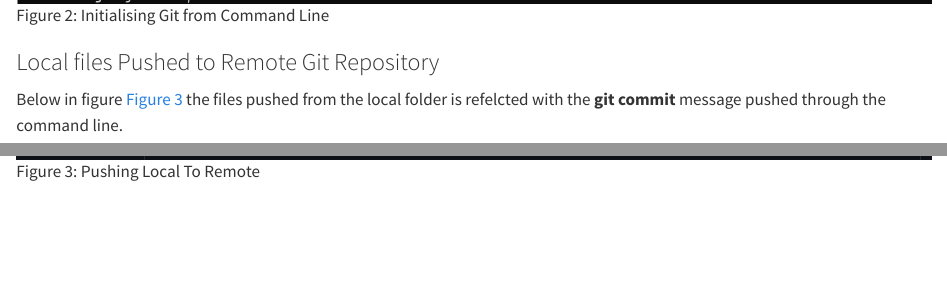
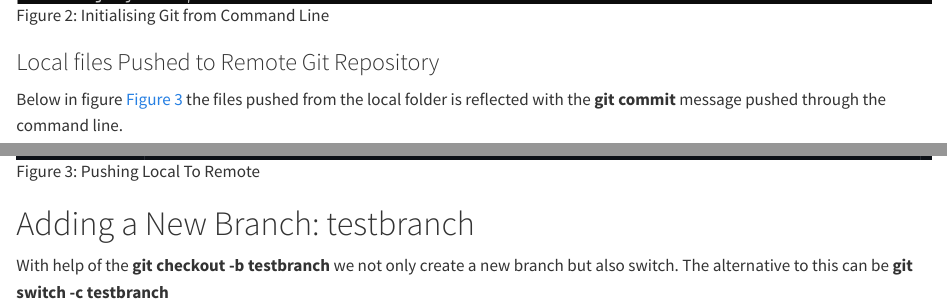
Before and after one commit to somya090997/Assignment_2_CollaborativePractices, a Quarto document (example.qmd): the page in a window 1100 px wide, from 1920 px down, and a second part further down, joined at a grey line. Rendered offline with R 4.5, knitr and Pandoc in place of Quarto, with nearby package versions.

Commit message:
Added a new section

```diff
--- a/example.qmd
+++ b/example.qmd
@@ -48,6 +48,10 @@ Uploaded local commits to the GitHub repository.
 
 ### Local files Pushed to Remote Git Repository
 
-Below in figure @fig-PushingtoGit the files pushed from the local folder is refelcted with the **git commit** message pushed through the command line.
+Below in figure @fig-PushingtoGit the files pushed from the local folder is reflected with the **git commit** message pushed through the command line.
 
 ![Pushing Local To Remote](PushingtoGit.png){#fig-PushingtoGit}
+
+# Adding a New Branch: testbranch
+
+With help of the **git checkout -b testbranch** we not only create a new branch but also switch. The alternative to this can be **git switch -c testbranch**
```
